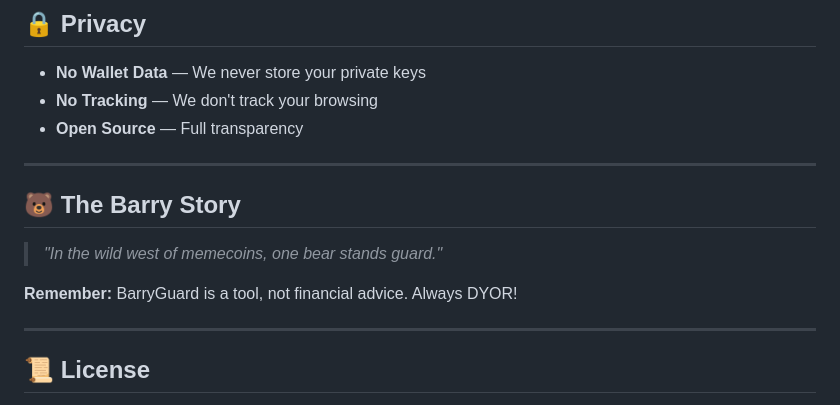
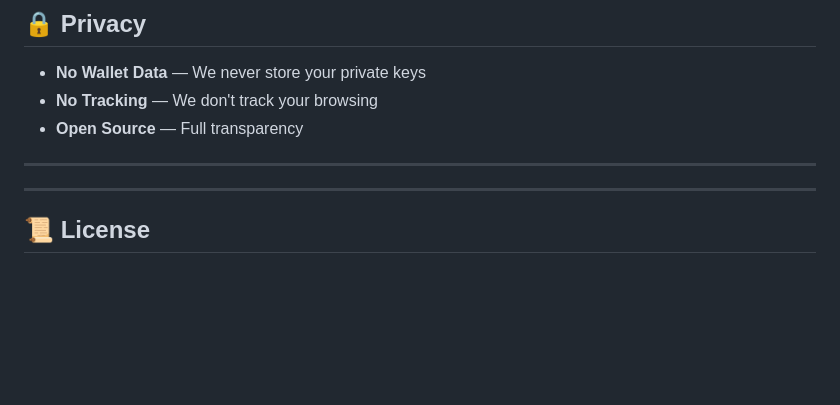
Before and after one commit to ZivCore/BarryGuard-Extension, a Markdown page: README.md, the part around the change. GitHub-like rendering; blank space fills up the shorter version.

Commit message:
Remove Barry Story section

```diff
--- a/README.md
+++ b/README.md
@@ -132,11 +132,6 @@ BarryGuard-Extension/
 
 ---
 
-## 🐻 The Barry Story
-
-> *"In the wild west of memecoins, one bear stands guard."*
-
-**Remember:** BarryGuard is a tool, not financial advice. Always DYOR!
 
 ---
 
```
